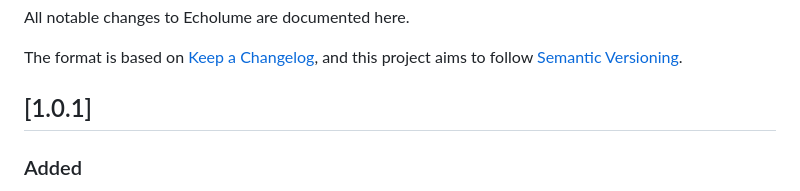
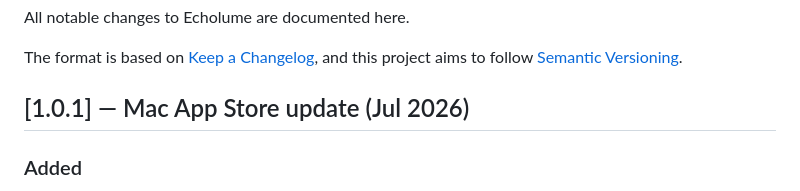
Before and after one commit to JarlLyng/echolume, a Markdown page: CHANGELOG.md, the part around the change. Drawn GitHub-style.

Commit message:
docs: date 1.0.1 as Mac App Store update (Jul 2026) (#134)
Co-authored-by: Claude Opus 4.8 <noreply@anthropic.com>

```diff
--- a/CHANGELOG.md
+++ b/CHANGELOG.md
@@ -5,7 +5,7 @@ All notable changes to Echolume are documented here.
 The format is based on [Keep a Changelog](https://keepachangelog.com/en/1.1.0/),
 and this project aims to follow [Semantic Versioning](https://semver.org/spec/v2.0.0.html).
 
-## [1.0.1]
+## [1.0.1] — Mac App Store update (Jul 2026)
 
 ### Added
 - In-app App Store review prompt: asked on a positive moment (after a real
```
